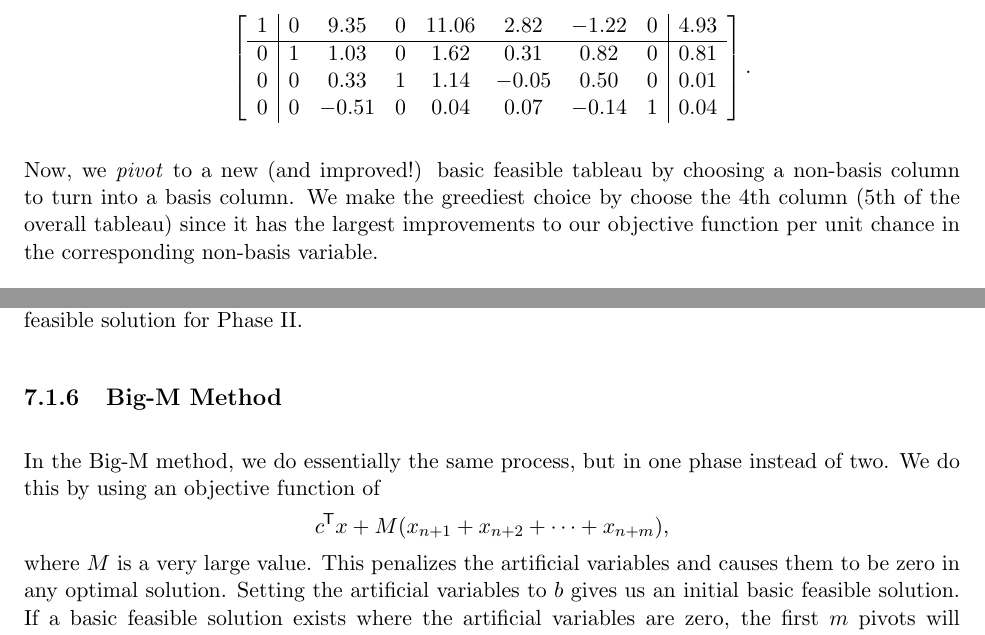
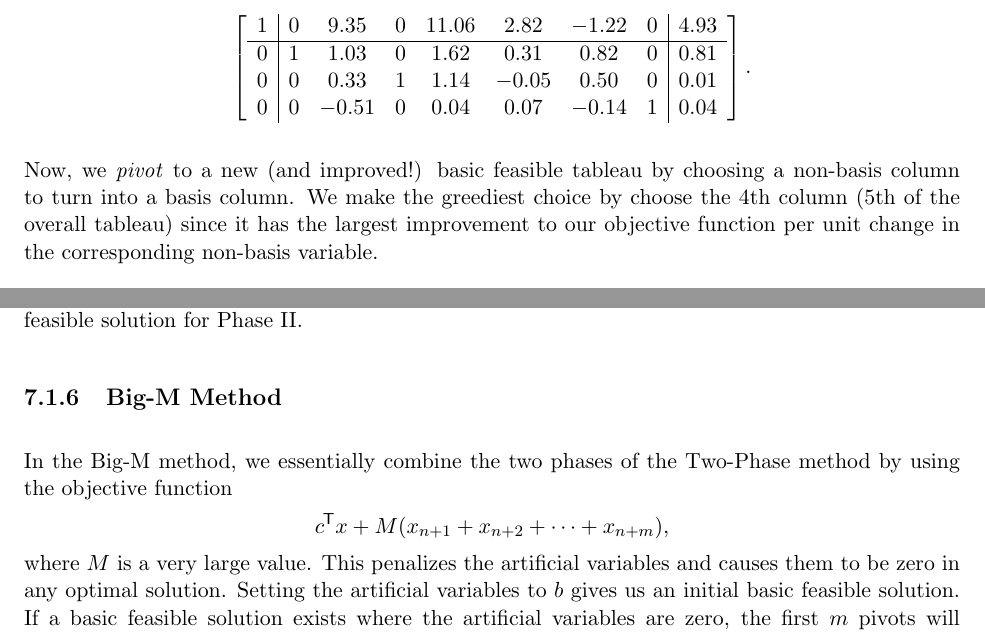
Before and after one commit to brendanburkhart/notes, a LaTeX thesis (main.tex, which reads optimization.tex): two parts of pages 173 and 174 of 268, joined at a grey line, cut so that both start at the same text. Compiled offline with pdfLaTeX.

Commit message:
Minor language improvements

```diff
--- a/optimization.tex
+++ b/optimization.tex
@@ -392,7 +392,7 @@ Row-reducing to the reduced row echelon form (while treating columns $1$, $3$, a
     \end{array}\right].
 \end{align*}
 
-Now, we \emph{pivot} to a new (and improved!) basic feasible tableau by choosing a non-basis column to turn into a basis column. We make the greediest choice by choose the $4$th column ($5$th of the overall tableau) since it has the largest improvements to our objective function per unit chance in the corresponding non-basis variable.
+Now, we \emph{pivot} to a new (and improved!) basic feasible tableau by choosing a non-basis column to turn into a basis column. We make the greediest choice by choose the $4$th column ($5$th of the overall tableau) since it has the largest improvement to our objective function per unit change in the corresponding non-basis variable.
 
 Letting $j = 4$, we choose the $k$th row (excluding the objective row on top) by \[\argmin_{k}\frac{b_k}{A_{kj}} \mathrm{ where } A_{kj} > 0.\] This gives us the $2$nd row, so we row-reduce again, replace the column whose leading term choose in the $2$nd row (which is column $3$) with column $4$. To do this, we treat column $4$ as if it was the second column while row-reducing. Our new basis columns are $1$, $4$, and $7$, giving us our second basic feasible tableau:
 \begin{align*}
@@ -431,7 +431,7 @@ is always a basic feasible solution to the Phase I problem. Therefore, we can im
 
 \subsection{Big-M Method}
 
-In the Big-M method, we do essentially the same process, but in one phase instead of two. We do this by using an objective function of
+In the Big-M method, we essentially combine the two phases of the Two-Phase method by using the objective function
 \begin{align*}
     \transposeof{c}x + M(x_{n+1} + x_{n+2} + \cdots + x_{n+m}),
 \end{align*}
```
